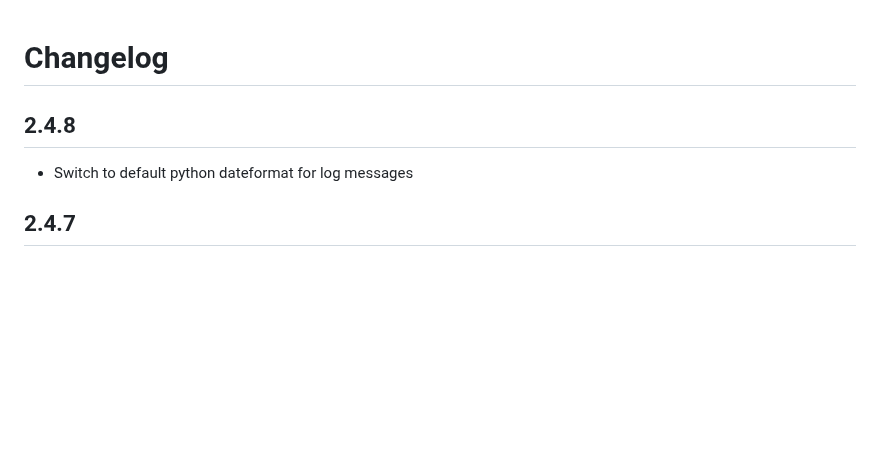
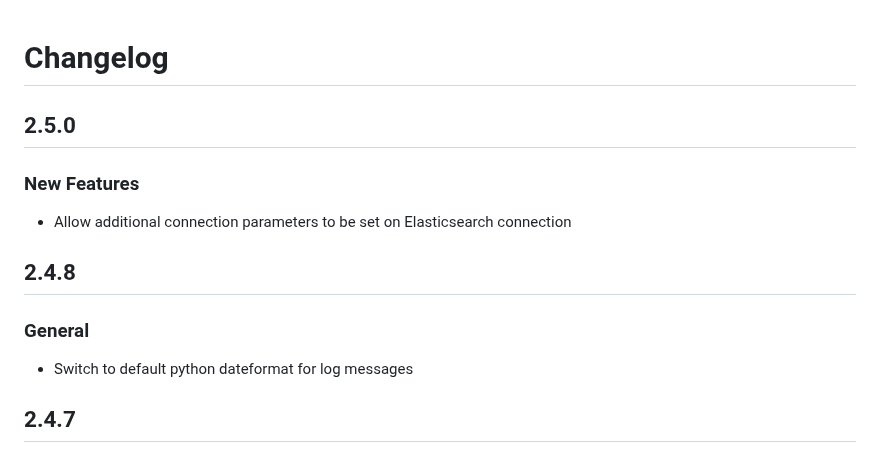
Before and after one commit to bmwcarit/zubbi, a Markdown page: CHANGELOG.md, the part around the change. Rendered like a GitHub page; blank space fills up the shorter version.

Commit message:
Update changelog for release 2.5.0

```diff
--- a/CHANGELOG.md
+++ b/CHANGELOG.md
@@ -1,6 +1,13 @@
 # Changelog
 
+## 2.5.0
+
+### New Features
+- Allow additional connection parameters to be set on Elasticsearch connection
+
 ## 2.4.8
+
+### General
 - Switch to default python dateformat for log messages
 
 ## 2.4.7
```
